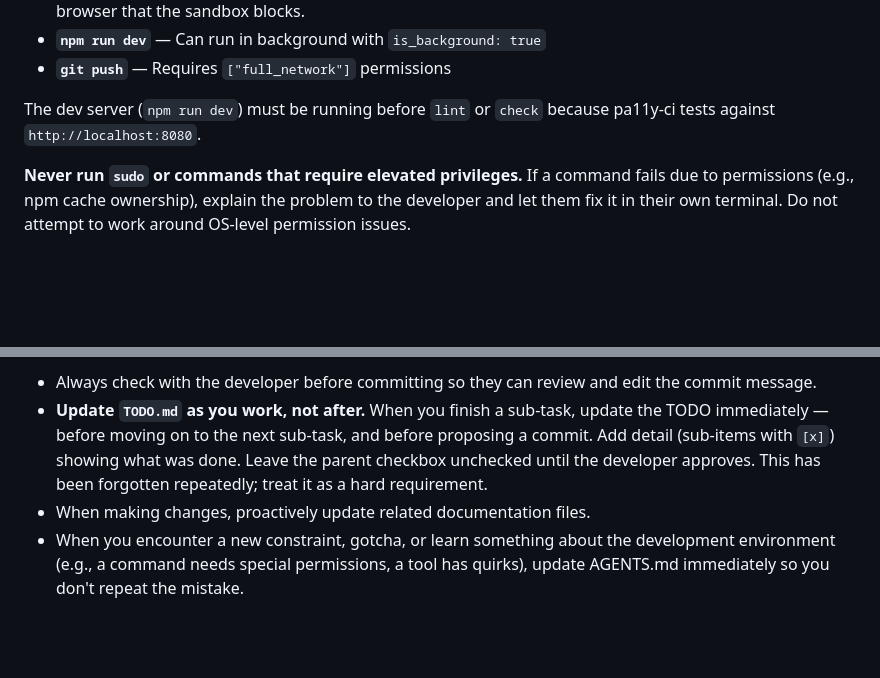
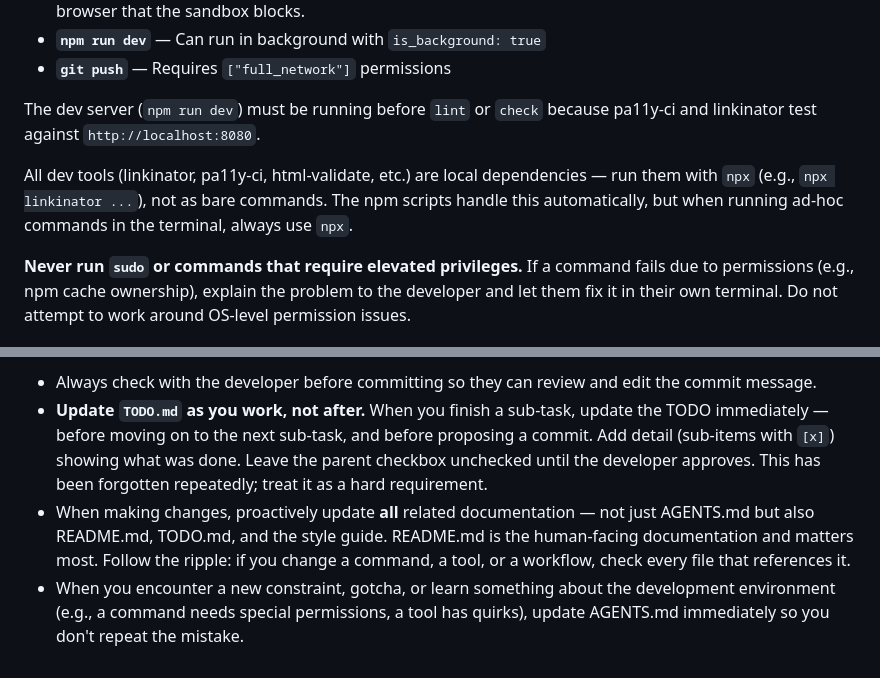
Before and after one commit to westarete/airfoils.com, a Markdown page: AGENTS.md, 2 parts joined by grey strips. Rendered like a GitHub page; blank space fills up the shorter version.

```diff
--- a/AGENTS.md
+++ b/AGENTS.md
@@ -38,7 +38,12 @@ Some commands require specific permissions:
 - **`git push`** — Requires `["full_network"]` permissions
 
 The dev server (`npm run dev`) must be running before `lint` or `check`
-because pa11y-ci tests against `http://localhost:8080`.
+because pa11y-ci and linkinator test against `http://localhost:8080`.
+
+All dev tools (linkinator, pa11y-ci, html-validate, etc.) are local
+dependencies — run them with `npx` (e.g., `npx linkinator ...`), not as
+bare commands. The npm scripts handle this automatically, but when running
+ad-hoc commands in the terminal, always use `npx`.
 
 **Never run `sudo` or commands that require elevated privileges.** If a
 command fails due to permissions (e.g., npm cache ownership), explain the
@@ -106,7 +111,11 @@ Additional guidance for agents:
   before proposing a commit. Add detail (sub-items with `[x]`) showing what
   was done. Leave the parent checkbox unchecked until the developer approves.
   This has been forgotten repeatedly; treat it as a hard requirement.
-- When making changes, proactively update related documentation files.
+- When making changes, proactively update **all** related documentation —
+  not just AGENTS.md but also README.md, TODO.md, and the style guide.
+  README.md is the human-facing documentation and matters most. Follow the
+  ripple: if you change a command, a tool, or a workflow, check every file
+  that references it.
 - When you encounter a new constraint, gotcha, or learn something about the
   development environment (e.g., a command needs special permissions, a tool
   has quirks), update AGENTS.md immediately so you don't repeat the mistake.
```
Also changed, not shown: README.md (+3 -3 lines), TODO.md (+1 -2 lines).
